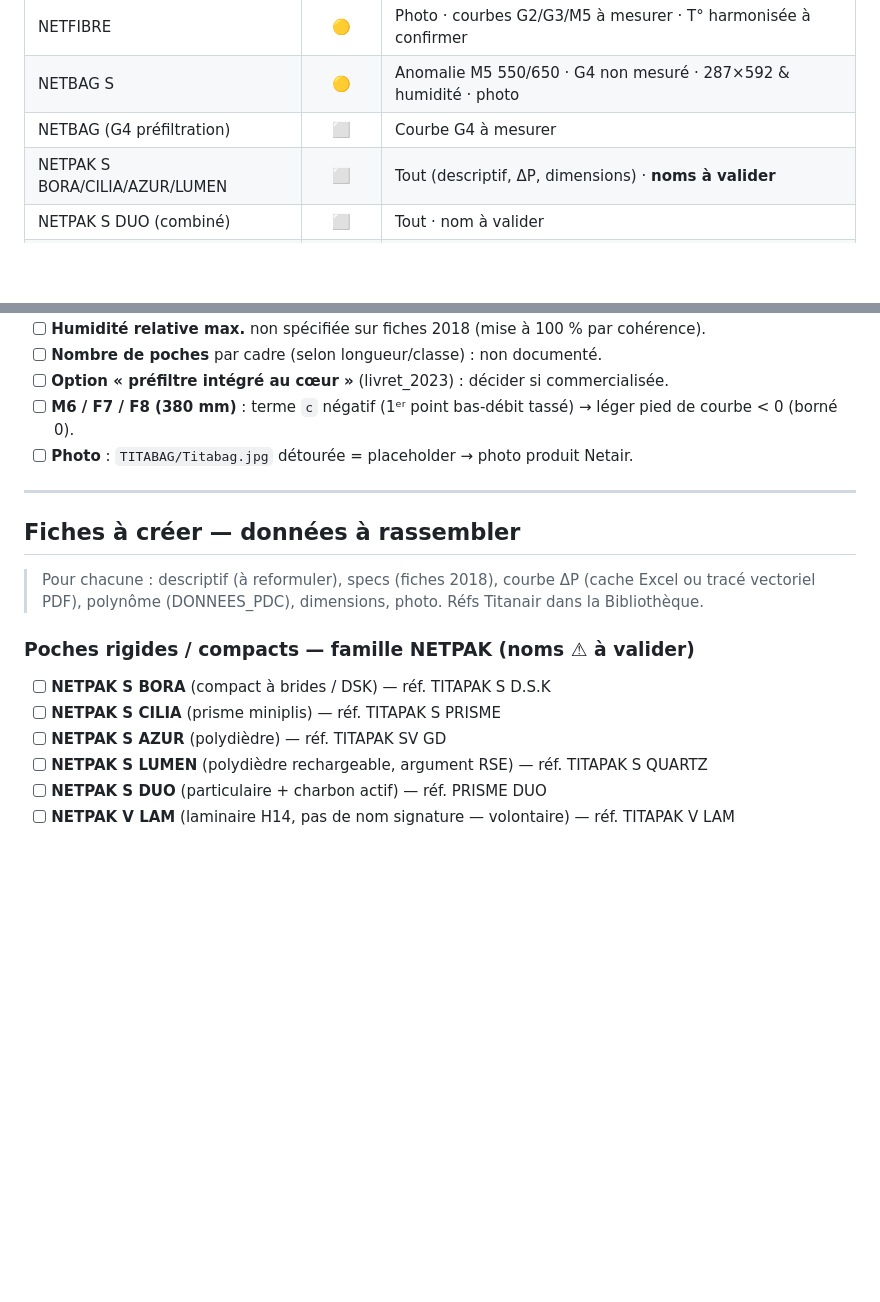
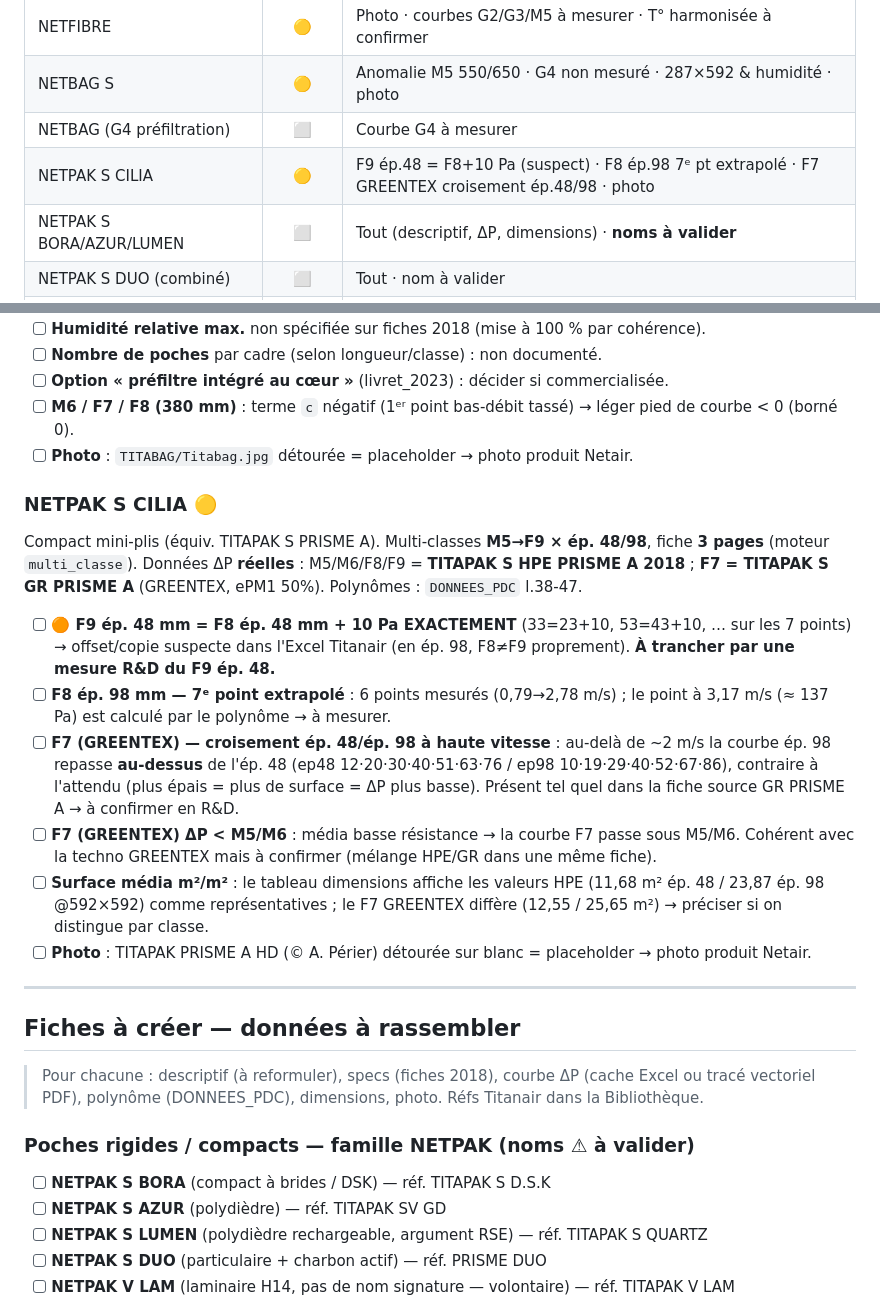
Before and after one commit to PaDuclos/netair-site, a Markdown page: fiches-techniques/CHECKLIST.md, 2 parts joined by grey strips. Rendered like a GitHub page; blank space fills up the shorter version.

Commit message:
CHECKLIST : NETPAK S CILIA (créée 🟡) + points données à vérifier
- F9 ép.48 = F8 ép.48 +10 Pa exact (offset suspect → mesure R&D)
- F8 ép.98 : 7e point extrapolé (6 pts mesurés)
- F7 GREENTEX : croisement ép.48/98 à haute vitesse + ΔP < M5/M6
- surface m²/m² HPE vs GR (F7), photo placeholder
Sortie de la liste 'à créer' ; vue d'ensemble scindée (CILIA / BORA-AZUR-LUMEN).

Co-Authored-By: Claude Opus 4.8 <noreply@anthropic.com>

```diff
--- a/fiches-techniques/CHECKLIST.md
+++ b/fiches-techniques/CHECKLIST.md
@@ -20,7 +20,8 @@ Légende statut fiche : ✅ validée · 🟡 créée (données à compléter) ·
 | NETFIBRE | 🟡 | Photo · courbes G2/G3/M5 à mesurer · T° harmonisée à confirmer |
 | NETBAG S | 🟡 | Anomalie M5 550/650 · G4 non mesuré · 287×592 & humidité · photo |
 | NETBAG (G4 préfiltration) | ⬜ | Courbe G4 à mesurer |
-| NETPAK S BORA/CILIA/AZUR/LUMEN | ⬜ | Tout (descriptif, ΔP, dimensions) · **noms à valider** |
+| NETPAK S CILIA | 🟡 | F9 ép.48 = F8+10 Pa (suspect) · F8 ép.98 7ᵉ pt extrapolé · F7 GREENTEX croisement ép.48/98 · photo |
+| NETPAK S BORA/AZUR/LUMEN | ⬜ | Tout (descriptif, ΔP, dimensions) · **noms à valider** |
 | NETPAK S DUO (combiné) | ⬜ | Tout · nom à valider |
 | NETPAK V LAM (laminaire H14) | ⬜ | Tout · pas de nom signature (volontaire) |
 | NETCEL V AZUR / NIVAL | ⬜ | Tout · NIVAL nom validé, AZUR à valider |
@@ -109,6 +110,18 @@ Surface média (cadre 592×592) : 380 → 3,46 m² · 500 = 550 → 5,11 m² ·
 - [ ] **M6 / F7 / F8 (380 mm)** : terme `c` négatif (1ᵉʳ point bas-débit tassé) → léger pied de courbe < 0 (borné 0).
 - [ ] **Photo** : `TITABAG/Titabag.jpg` détourée = placeholder → photo produit Netair.
 
+### NETPAK S CILIA 🟡
+Compact mini-plis (équiv. TITAPAK S PRISME A). Multi-classes **M5→F9 × ép. 48/98**, fiche **3 pages** (moteur `multi_classe`).
+Données ΔP **réelles** : M5/M6/F8/F9 = **TITAPAK S HPE PRISME A 2018** ; **F7 = TITAPAK S GR PRISME A** (GREENTEX, ePM1 50%).
+Polynômes : `DONNEES_PDC` l.38-47.
+
+- [ ] **🟠 F9 ép. 48 mm = F8 ép. 48 mm + 10 Pa EXACTEMENT** (33=23+10, 53=43+10, … sur les 7 points) → offset/copie suspecte dans l'Excel Titanair (en ép. 98, F8≠F9 proprement). **À trancher par une mesure R&D du F9 ép. 48.**
+- [ ] **F8 ép. 98 mm — 7ᵉ point extrapolé** : 6 points mesurés (0,79→2,78 m/s) ; le point à 3,17 m/s (≈ 137 Pa) est calculé par le polynôme → à mesurer.
+- [ ] **F7 (GREENTEX) — croisement ép. 48/ép. 98 à haute vitesse** : au-delà de ~2 m/s la courbe ép. 98 repasse **au-dessus** de l'ép. 48 (ep48 12·20·30·40·51·63·76 / ep98 10·19·29·40·52·67·86), contraire à l'attendu (plus épais = plus de surface = ΔP plus basse). Présent tel quel dans la fiche source GR PRISME A → à confirmer en R&D.
+- [ ] **F7 (GREENTEX) ΔP < M5/M6** : média basse résistance → la courbe F7 passe sous M5/M6. Cohérent avec la techno GREENTEX mais à confirmer (mélange HPE/GR dans une même fiche).
+- [ ] **Surface média m²/m²** : le tableau dimensions affiche les valeurs HPE (11,68 m² ép. 48 / 23,87 ép. 98 @592×592) comme représentatives ; le F7 GREENTEX diffère (12,55 / 25,65 m²) → préciser si on distingue par classe.
+- [ ] **Photo** : TITAPAK PRISME A HD (© A. Périer) détourée sur blanc = placeholder → photo produit Netair.
+
 ---
 
 ## Fiches à créer — données à rassembler
@@ -118,7 +131,6 @@ Surface média (cadre 592×592) : 380 → 3,46 m² · 500 = 550 → 5,11 m² ·
 
 ### Poches rigides / compacts — famille NETPAK (noms ⚠ à valider)
 - [ ] **NETPAK S BORA** (compact à brides / DSK) — réf. TITAPAK S D.S.K
-- [ ] **NETPAK S CILIA** (prisme miniplis) — réf. TITAPAK S PRISME
 - [ ] **NETPAK S AZUR** (polydièdre) — réf. TITAPAK SV GD
 - [ ] **NETPAK S LUMEN** (polydièdre rechargeable, argument RSE) — réf. TITAPAK S QUARTZ
 - [ ] **NETPAK S DUO** (particulaire + charbon actif) — réf. PRISME DUO
```
